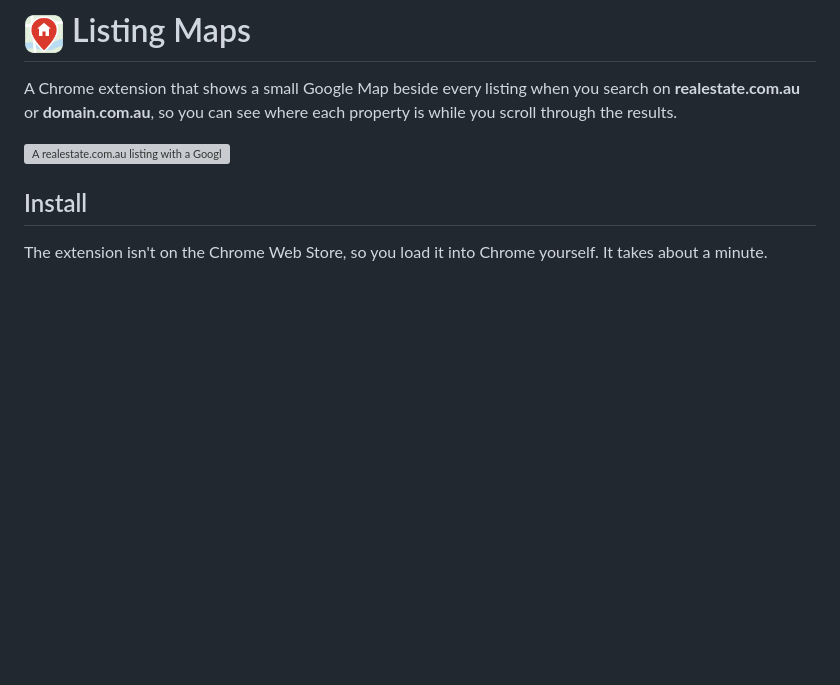
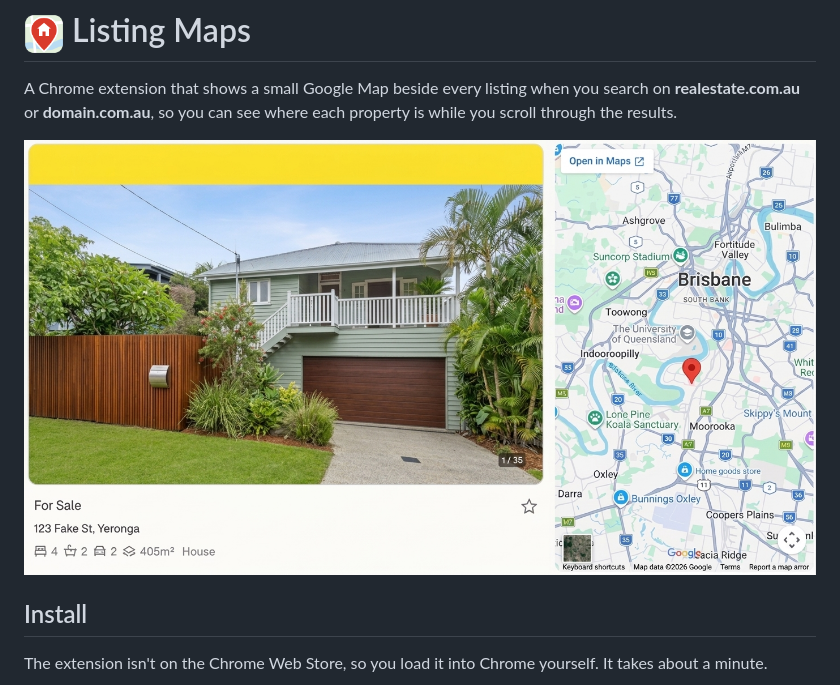
Before and after one commit to MattVaughan-Jones/real-estate-listing-maps, a Markdown page: README.md, the part around the change. Drawn GitHub-style; pictures changed too: images/hero_image.jpeg (added); blank space fills up the shorter version; grey boxes are pictures that could not be loaded.

Commit message:
Replace the README hero screenshot with a JPEG of a different-looking house
Swaps the edited PNG (3.3 MB) for a smaller JPEG (0.8 MB) whose house no
longer resembles the real listing.

Co-Authored-By: Claude Opus 5.5 <noreply@anthropic.com>

```diff
--- a/README.md
+++ b/README.md
@@ -4,7 +4,7 @@ A Chrome extension that shows a small Google Map beside every listing when you s
 **realestate.com.au** or **domain.com.au**, so you can see where each property is while you
 scroll through the results.
 
-![A realestate.com.au listing with a Google Map beside it, pinned on the property's address](images/hero_image.png)
+![A realestate.com.au listing with a Google Map beside it, pinned on the property's address](images/hero_image.jpeg)
 
 ## Install
 
```
Also changed, not shown: 1 other file.
